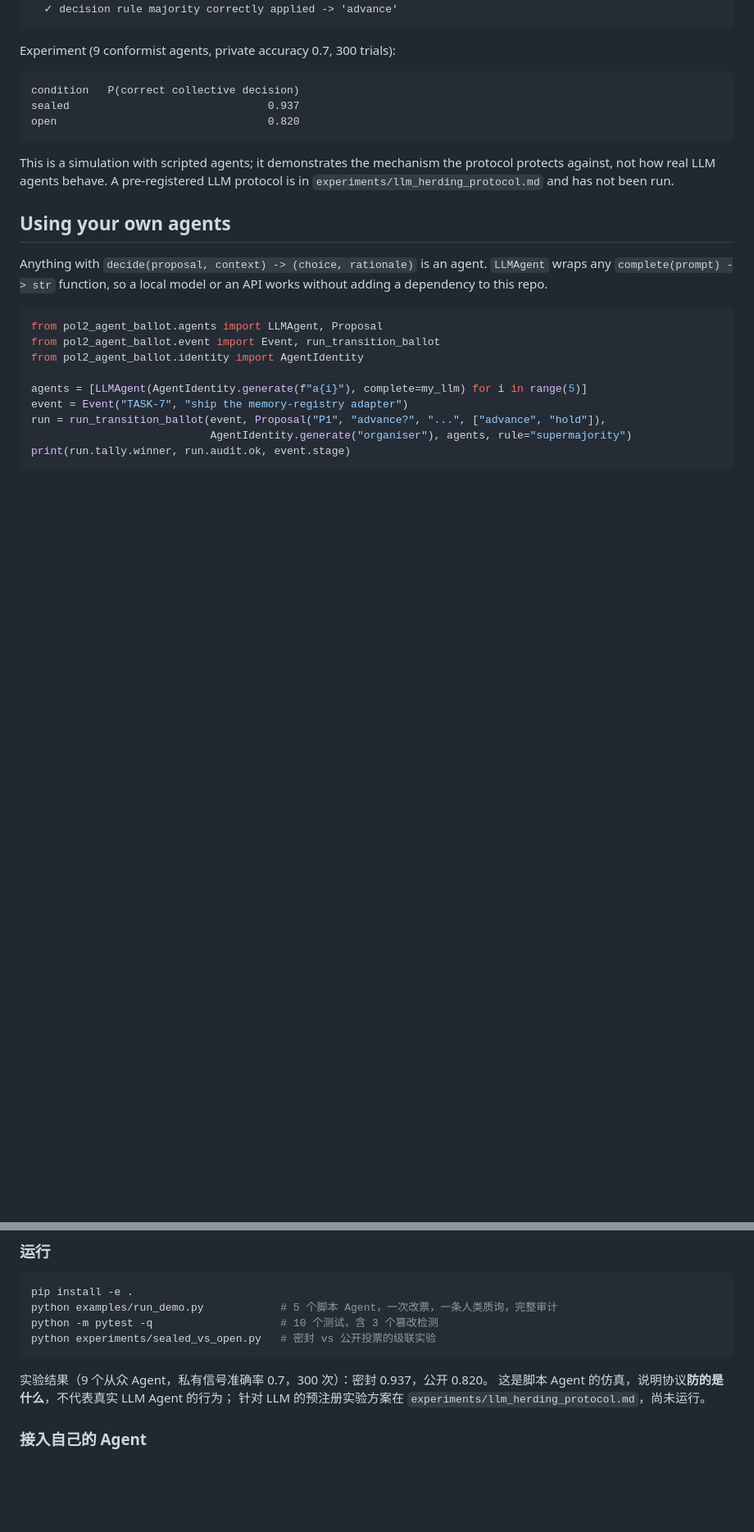
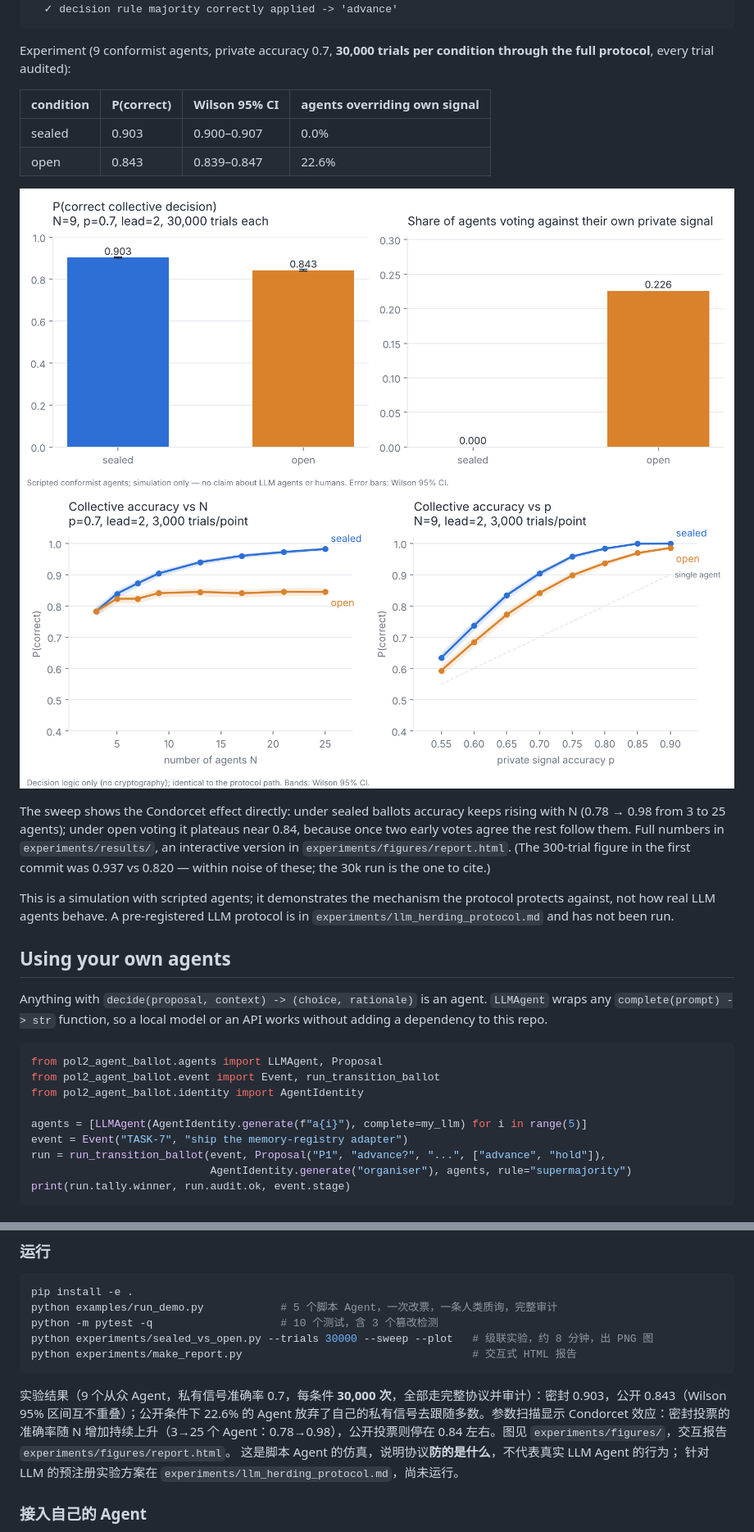
Before and after one commit to shentonyan/pol2-agent-ballot, a Markdown page: README.md, 2 parts joined by grey strips. Shown: that part at 82% size. Rendered like a GitHub page; pictures changed too: experiments/figures/headline.png (added), experiments/figures/sweep.png (added); blank space fills up the shorter version.

````diff
--- a/README.md
+++ b/README.md
@@ -56,13 +57,23 @@ Audit: PASS
   ✓ decision rule majority correctly applied -> 'advance'
 ```
 
-Experiment (9 conformist agents, private accuracy 0.7, 300 trials):
+Experiment (9 conformist agents, private accuracy 0.7, **30,000 trials per
+condition through the full protocol**, every trial audited):
 
-```
-condition   P(correct collective decision)
-sealed                               0.937
-open                                 0.820
-```
+| condition | P(correct) | Wilson 95% CI | agents overriding own signal |
+|---|---|---|---|
+| sealed | 0.903 | 0.900–0.907 | 0.0% |
+| open | 0.843 | 0.839–0.847 | 22.6% |
+
+![headline](experiments/figures/headline.png)
+![sweep](experiments/figures/sweep.png)
+
+The sweep shows the Condorcet effect directly: under sealed ballots accuracy
+keeps rising with N (0.78 → 0.98 from 3 to 25 agents); under open voting it
+plateaus near 0.84, because once two early votes agree the rest follow them.
+Full numbers in `experiments/results/`, an interactive version in
+`experiments/figures/report.html`. (The 300-trial figure in the first commit
+was 0.937 vs 0.820 — within noise of these; the 30k run is the one to cite.)
 
 This is a simulation with scripted agents; it demonstrates the mechanism the
 protocol protects against, not how real LLM agents behave. A pre-registered
@@ -170,10 +181,11 @@ PoL2 到底希望 Agent 用投票还是用"相关方完全同意"的协商（EAP
 pip install -e .
 python examples/run_demo.py            # 5 个脚本 Agent，一次改票，一条人类质询，完整审计
 python -m pytest -q                    # 10 个测试，含 3 个篡改检测
-python experiments/sealed_vs_open.py   # 密封 vs 公开投票的级联实验
+python experiments/sealed_vs_open.py --trials 30000 --sweep --plot   # 级联实验，约 8 分钟，出 PNG 图
+python experiments/make_report.py                                    # 交互式 HTML 报告
 ```
 
-实验结果（9 个从众 Agent，私有信号准确率 0.7，300 次）：密封 0.937，公开 0.820。
+实验结果（9 个从众 Agent，私有信号准确率 0.7，每条件 **30,000 次**，全部走完整协议并审计）：密封 0.903，公开 0.843（Wilson 95% 区间互不重叠）；公开条件下 22.6% 的 Agent 放弃了自己的私有信号去跟随多数。参数扫描显示 Condorcet 效应：密封投票的准确率随 N 增加持续上升（3→25 个 Agent：0.78→0.98），公开投票则停在 0.84 左右。图见 `experiments/figures/`，交互报告 `experiments/figures/report.html`。
 这是脚本 Agent 的仿真，说明协议**防的是什么**，不代表真实 LLM Agent 的行为；
 针对 LLM 的预注册实验方案在 `experiments/llm_herding_protocol.md`，尚未运行。
 
````
Also changed, not shown: other parts of README.md (+3 -2 lines), 6 other files.
